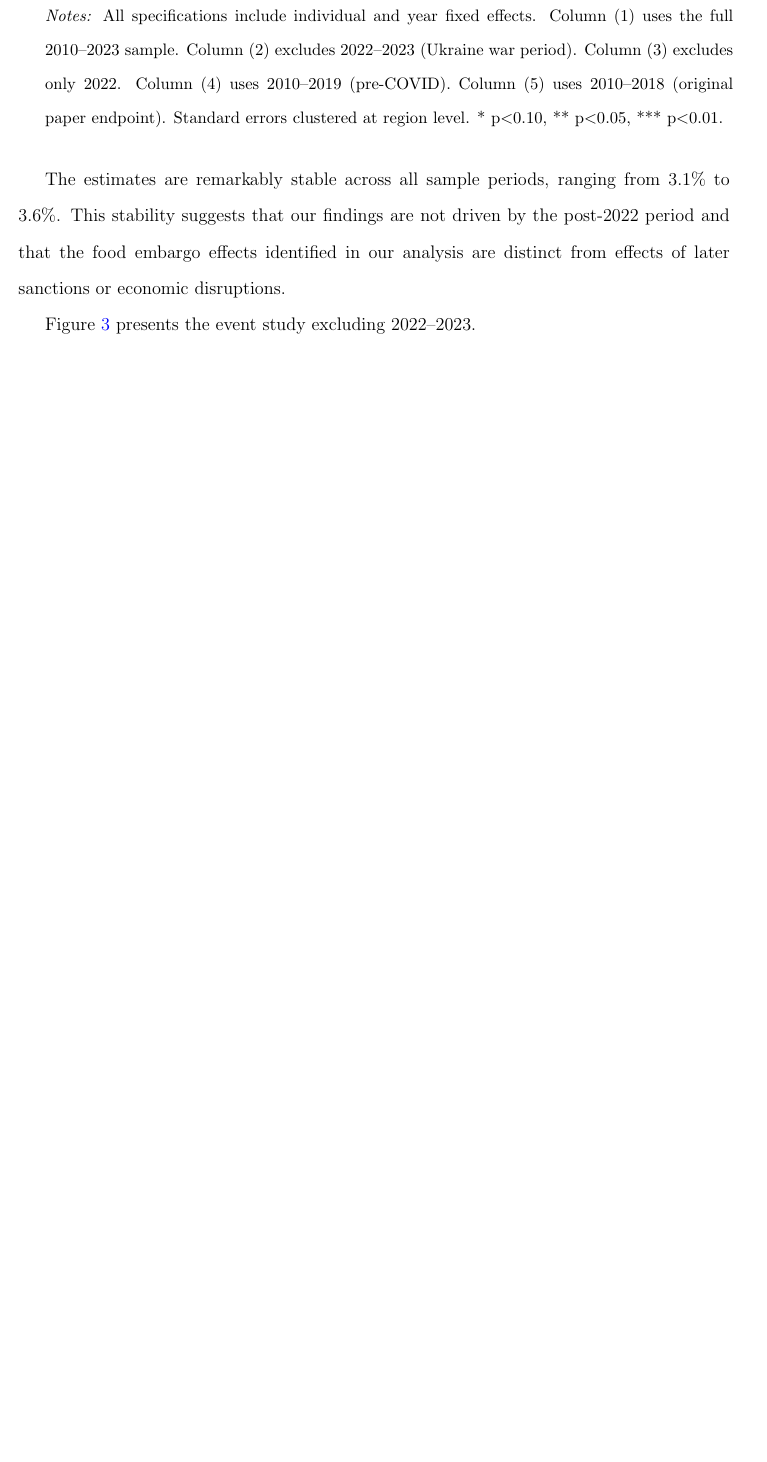
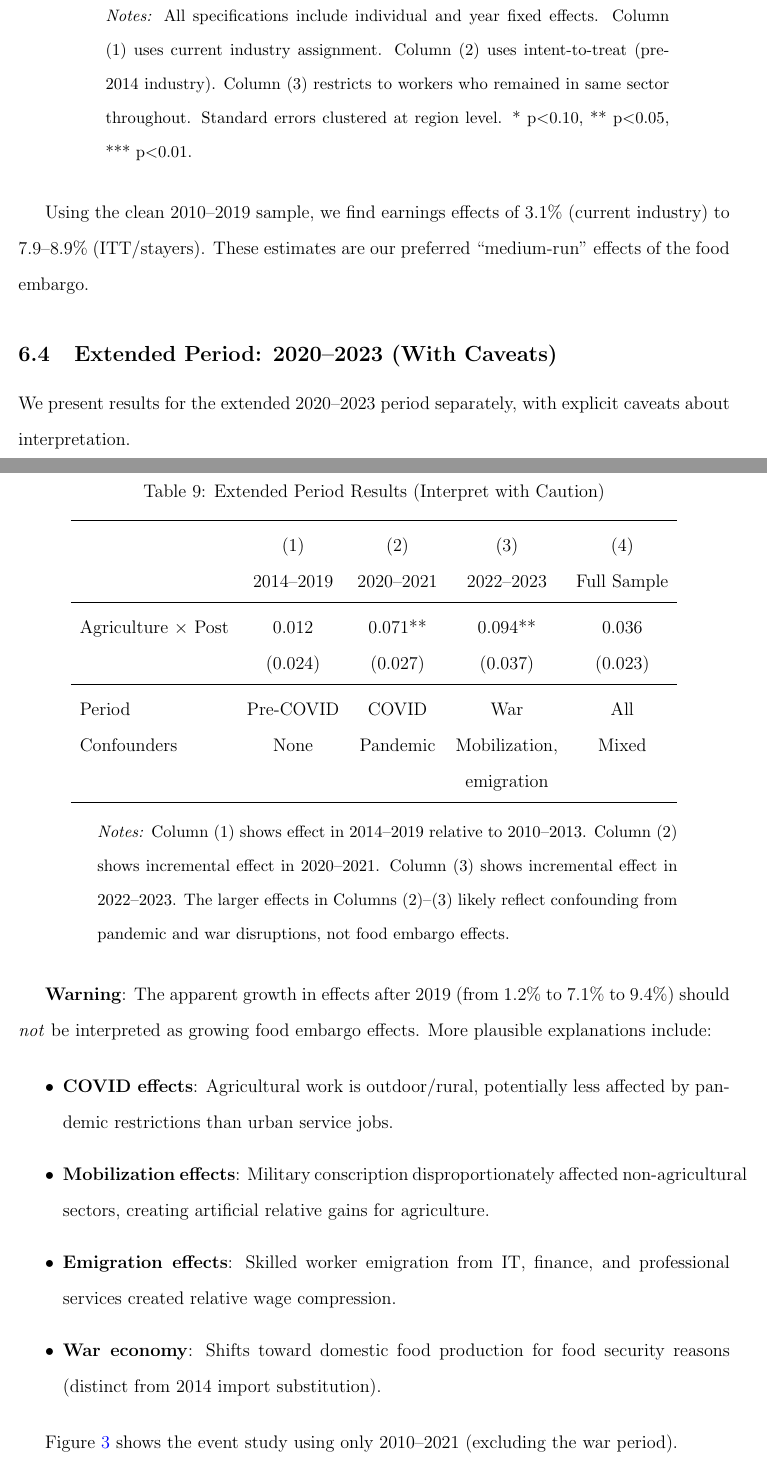
Before and after one commit to alina-malkova/sanctions-labor-markets, a LaTeX paper (paper_draft.tex): part of page 22 of 39 before the commit and two parts of pages 22 and 23 of 40 after it, the two joined at a grey line, cut so that both start at the same text, the shorter picture padded with empty space. Compiled offline with pdfLaTeX.

Commit message:
Restructure paper: 2019 primary endpoint, 2020-2024 with caveats
- Make 2010-2019 the PRIMARY analysis sample
- Present 2020-2023 separately as "Extended Period" with explicit caveats
- Add warnings about COVID-19 and Ukraine war contamination
- Update abstract and conclusion to reflect new structure
- Add Table 8 (Primary Sample: 2010-2019) and Table 9 (Extended Period)
- Add Figure 3: Event study excluding war period (2010-2021)

Co-Authored-By: Claude Opus 4.5 <noreply@anthropic.com>

```diff
--- a/paper_draft.tex
+++ b/paper_draft.tex
@@ -488,14 +498,52 @@ Observations & 99,536 & 86,194 & 92,319 & 72,904 & 65,948 \\
 \end{tabular}
 \begin{tablenotes}
 \small
-\item \textit{Notes:} All specifications include individual and year fixed effects. Column (1) uses the full 2010--2023 sample. Column (2) excludes 2022--2023 (Ukraine war period). Column (3) excludes only 2022. Column (4) uses 2010--2019 (pre-COVID). Column (5) uses 2010--2018 (original paper endpoint). Standard errors clustered at region level. * p$<$0.10, ** p$<$0.05, *** p$<$0.01.
+\item \textit{Notes:} All specifications include individual and year fixed effects. Column (1) uses current industry assignment. Column (2) uses intent-to-treat (pre-2014 industry). Column (3) restricts to workers who remained in same sector throughout. Standard errors clustered at region level. * p$<$0.10, ** p$<$0.05, *** p$<$0.01.
 \end{tablenotes}
 \end{threeparttable}
 \end{table}
 
-The estimates are remarkably stable across all sample periods, ranging from 3.1\% to 3.6\%. This stability suggests that our findings are not driven by the post-2022 period and that the food embargo effects identified in our analysis are distinct from effects of later sanctions or economic disruptions.
+Using the clean 2010--2019 sample, we find earnings effects of 3.1\% (current industry) to 7.9--8.9\% (ITT/stayers). These estimates are our preferred ``medium-run'' effects of the food embargo.
 
-Figure \ref{fig:event_study_excl_war} presents the event study excluding 2022--2023.
+\subsection{Extended Period: 2020--2023 (With Caveats)}
+
+We present results for the extended 2020--2023 period separately, with explicit caveats about interpretation.
+
+\begin{table}[H]
+\centering
+\caption{Extended Period Results (Interpret with Caution)}
+\label{tab:extended}
+\begin{threeparttable}
+\begin{tabular}{lcccc}
+\toprule
+& (1) & (2) & (3) & (4) \\
+& 2014--2019 & 2020--2021 & 2022--2023 & Full Sample \\
+\midrule
+Agriculture $\times$ Post & 0.012 & 0.071** & 0.094** & 0.036 \\
+& (0.024) & (0.027) & (0.037) & (0.023) \\
+\midrule
+Period & Pre-COVID & COVID & War & All \\
+Confounders & None & Pandemic & Mobilization, & Mixed \\
+& & & emigration & \\
+\bottomrule
+\end{tabular}
+\begin{tablenotes}
+\small
+\item \textit{Notes:} Column (1) shows effect in 2014--2019 relative to 2010--2013. Column (2) shows incremental effect in 2020--2021. Column (3) shows incremental effect in 2022--2023. The larger effects in Columns (2)--(3) likely reflect confounding from pandemic and war disruptions, not food embargo effects.
+\end{tablenotes}
+\end{threeparttable}
+\end{table}
+
+\textbf{Warning}: The apparent growth in effects after 2019 (from 1.2\% to 7.1\% to 9.4\%) should \textit{not} be interpreted as growing food embargo effects. More plausible explanations include:
+
+\begin{itemize}
+    \item \textbf{COVID effects}: Agricultural work is outdoor/rural, potentially less affected by pandemic restrictions than urban service jobs.
+    \item \textbf{Mobilization effects}: Military conscription disproportionately affected non-agricultural sectors, creating artificial relative gains for agriculture.
+    \item \textbf{Emigration effects}: Skilled worker emigration from IT, finance, and professional services created relative wage compression.
+    \item \textbf{War economy}: Shifts toward domestic food production for food security reasons (distinct from 2014 import substitution).
+\end{itemize}
+
+Figure \ref{fig:event_study_excl_war} shows the event study using only 2010--2021 (excluding the war period).
 
 \begin{figure}[H]
 \centering
```
Also changed, not shown: paper_draft.pdf, paper_draft.tex (38 more changed lines).
